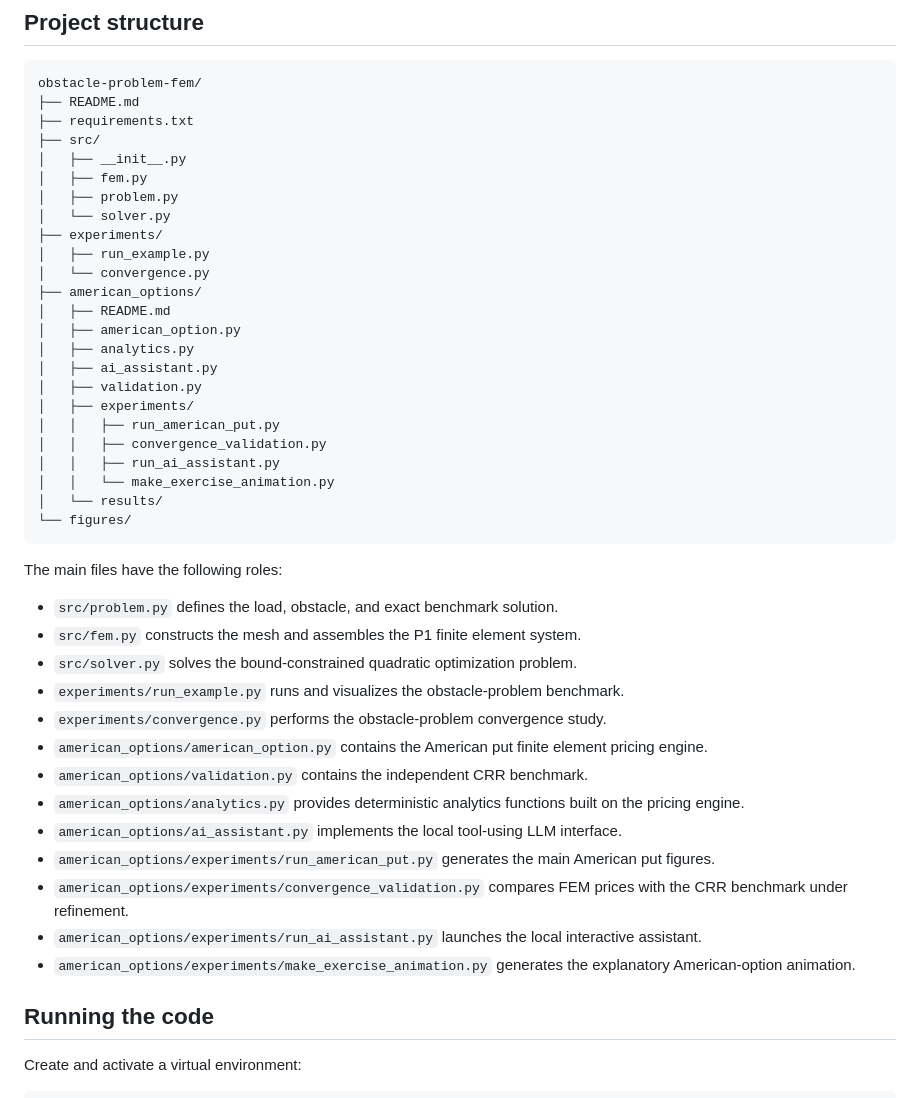
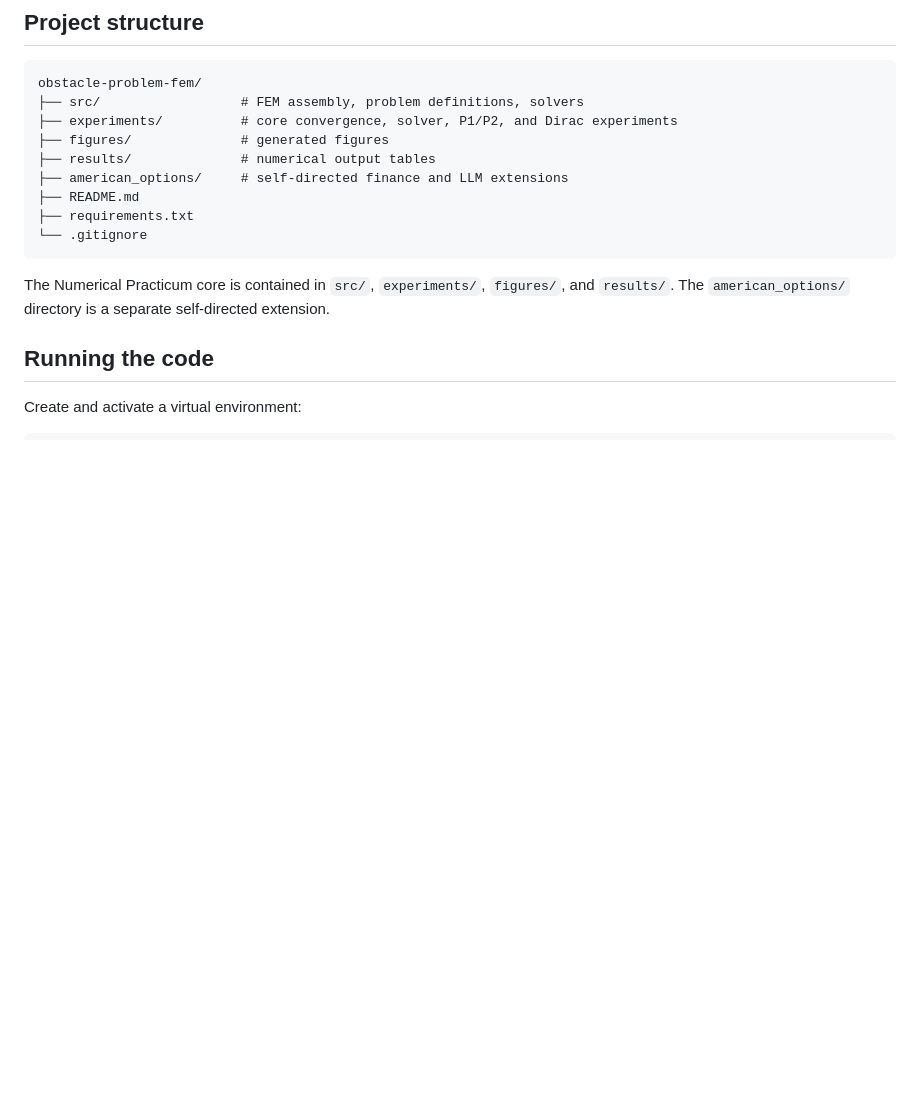
Before and after one commit to victor-sieber/obstacle-problem-fem, a Markdown page: README.md, the part around one of its changes. GitHub-like rendering; blank space fills up the shorter version.

Commit message:
Update project status in Readme

````diff
--- a/README.md
+++ b/README.md
@@ -258,46 +267,17 @@ $$|u-u_h|_{H^1}=O(h).$$
 
 ```text
 obstacle-problem-fem/
+├── src/                  # FEM assembly, problem definitions, solvers
+├── experiments/          # core convergence, solver, P1/P2, and Dirac experiments
+├── figures/              # generated figures
+├── results/              # numerical output tables
+├── american_options/     # self-directed finance and LLM extensions
 ├── README.md
 ├── requirements.txt
-├── src/
-│   ├── __init__.py
-│   ├── fem.py
-│   ├── problem.py
-│   └── solver.py
-├── experiments/
-│   ├── run_example.py
-│   └── convergence.py
-├── american_options/
-│   ├── README.md
-│   ├── american_option.py
-│   ├── analytics.py
-│   ├── ai_assistant.py
-│   ├── validation.py
-│   ├── experiments/
-│   │   ├── run_american_put.py
-│   │   ├── convergence_validation.py
-│   │   ├── run_ai_assistant.py
-│   │   └── make_exercise_animation.py
-│   └── results/
-└── figures/
+└── .gitignore
 ```
 
-The main files have the following roles:
-
-- `src/problem.py` defines the load, obstacle, and exact benchmark solution.
-- `src/fem.py` constructs the mesh and assembles the P1 finite element system.
-- `src/solver.py` solves the bound-constrained quadratic optimization problem.
-- `experiments/run_example.py` runs and visualizes the obstacle-problem benchmark.
-- `experiments/convergence.py` performs the obstacle-problem convergence study.
-- `american_options/american_option.py` contains the American put finite element pricing engine.
-- `american_options/validation.py` contains the independent CRR benchmark.
-- `american_options/analytics.py` provides deterministic analytics functions built on the pricing engine.
-- `american_options/ai_assistant.py` implements the local tool-using LLM interface.
-- `american_options/experiments/run_american_put.py` generates the main American put figures.
-- `american_options/experiments/convergence_validation.py` compares FEM prices with the CRR benchmark under refinement.
-- `american_options/experiments/run_ai_assistant.py` launches the local interactive assistant.
-- `american_options/experiments/make_exercise_animation.py` generates the explanatory American-option animation.
+The Numerical Practicum core is contained in `src/`, `experiments/`, `figures/`, and `results/`. The `american_options/` directory is a separate self-directed extension.
 
 ## Running the code
 
````
Also changed, not shown: other parts of README.md (+112 -103 lines).
